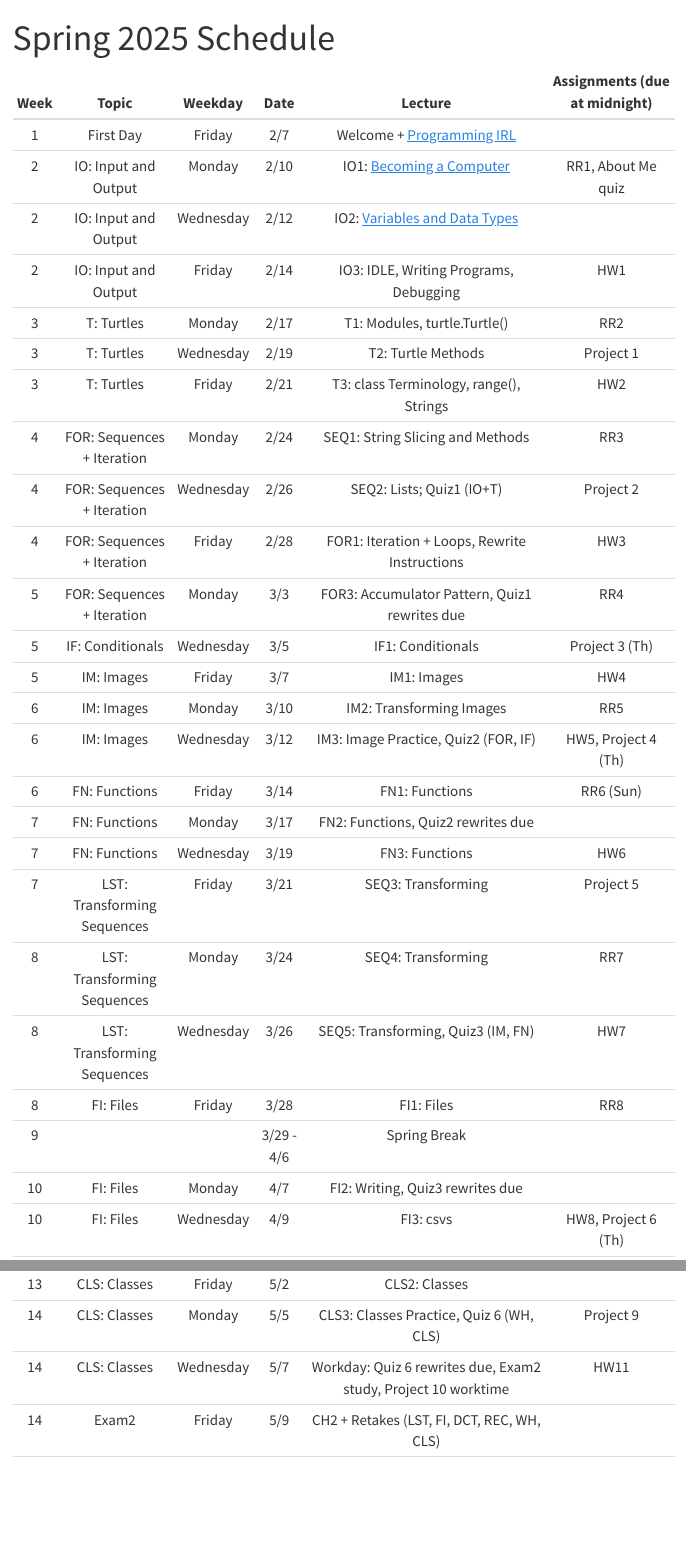
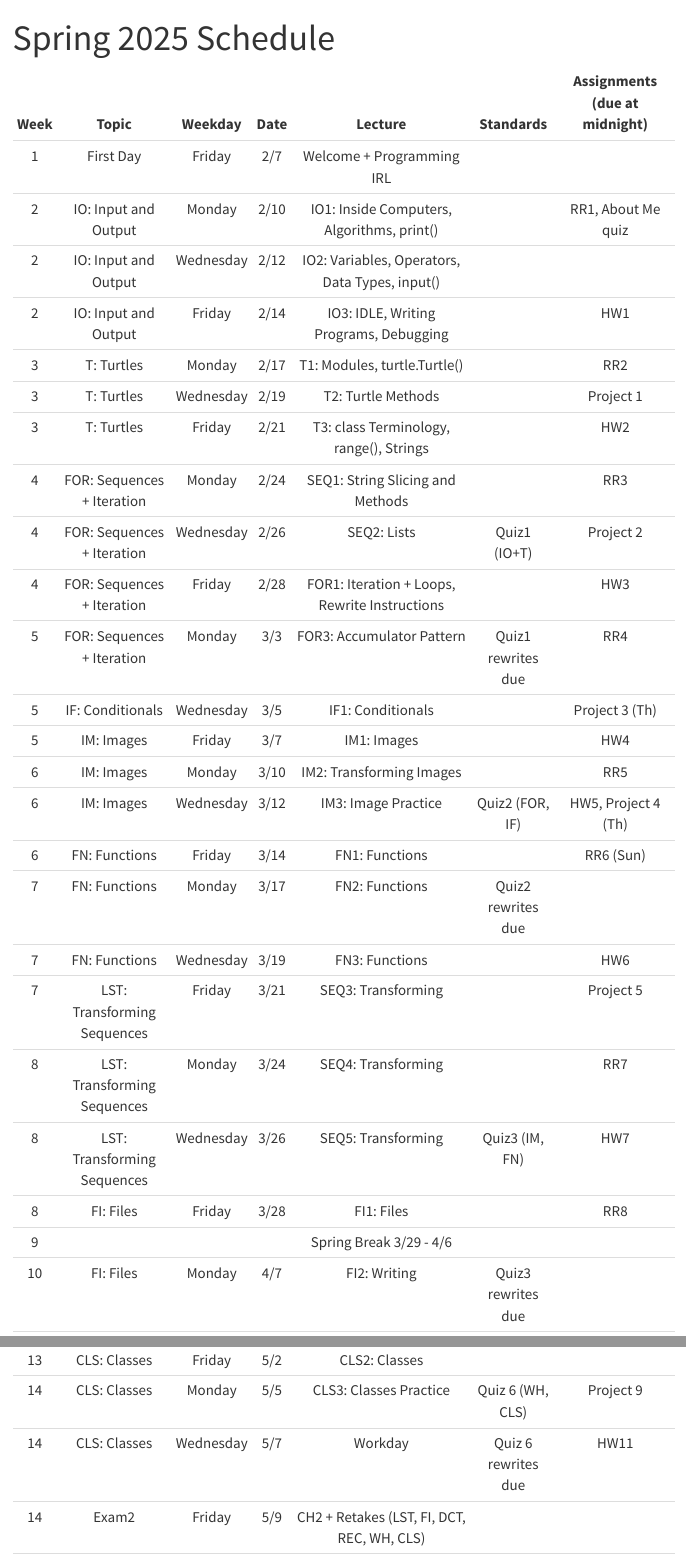
Before and after one commit to chefs-kiss/cs1_spring2025, a Quarto document (schedule.qmd): the page in a window 1100 px wide, from its top, and a second part further down, joined at a grey line. Rendered offline with R 4.5, knitr and Pandoc in place of Quarto, with nearby package versions; menus at the side of the page are left out.

Commit message:
formatting

```diff
--- a/schedule.qmd
+++ b/schedule.qmd
@@ -2,30 +2,3 @@
 title: "Spring 2025 Schedule"
 ---
 
-| Week | Topic                       | Weekday   | Date       | Lecture                                                        | Assignments (due at midnight) |
-|:------:|:-----------------------------:|:-----------:|:------------:|:----------------------------------------------------------------:|:-------------------------------:|
-| 1    | First Day                   | Friday    | 2/7        | Welcome + [Programming IRL](slides/0_proj_irl.pdf)                                      |                               |
-| 2    | IO: Input and Output        | Monday    | 2/10       | IO1: [Becoming a Computer](slides/1_computer.pdf)                   | RR1, About Me quiz            |
-| 2    | IO: Input and Output        | Wednesday | 2/12       | IO2: [Variables and Data Types](slides/2_variables.pdf)                |                               |
-| 2    | IO: Input and Output        | Friday    | 2/14       | IO3: IDLE, Writing Programs, Debugging                         | HW1                           |
-| 3    | T: Turtles                  | Monday    | 2/17       | T1: Modules, turtle.Turtle()                                   | RR2                           |
-| 3    | T: Turtles                  | Wednesday | 2/19       | T2: Turtle Methods                                             | Project 1                     |
-| 3    | T: Turtles                  | Friday    | 2/21       | T3: class Terminology, range(), Strings                        | HW2                           |
-| 4    | FOR: Sequences + Iteration  | Monday    | 2/24       | SEQ1: String Slicing and Methods                               | RR3                           |
-| 4    | FOR: Sequences + Iteration  | Wednesday | 2/26       | SEQ2: Lists; Quiz1 (IO+T)                                      | Project 2                     |
-| 4    | FOR: Sequences + Iteration  | Friday    | 2/28       | FOR1: Iteration + Loops, Rewrite Instructions                  | HW3                           |
-| 5    | FOR: Sequences + Iteration  | Monday    | 3/3        | FOR3: Accumulator Pattern, Quiz1 rewrites due                  | RR4                           |
-| 5    | IF: Conditionals            | Wednesday | 3/5        | IF1: Conditionals                                              | Project 3 (Th)                |
-| 5    | IM: Images                  | Friday    | 3/7        | IM1: Images                                                    | HW4                           |
-| 6    | IM: Images                  | Monday    | 3/10       | IM2: Transforming Images                                       | RR5                           |
-| 6    | IM: Images                  | Wednesday | 3/12       | IM3: Image Practice, Quiz2 (FOR, IF)                           | HW5, Project 4 (Th)           |
-| 6    | FN: Functions               | Friday    | 3/14       | FN1: Functions                                                 | RR6 (Sun)                     |
-| 7    | FN: Functions               | Monday    | 3/17       | FN2: Functions, Quiz2 rewrites due                             |                               |
-| 7    | FN: Functions               | Wednesday | 3/19       | FN3: Functions                                                 | HW6                           |
-| 7    | LST: Transforming Sequences | Friday    | 3/21       | SEQ3: Transforming                                             | Project 5                     |
-| 8    | LST: Transforming Sequences | Monday    | 3/24       | SEQ4: Transforming                                             | RR7                           |
-| 8    | LST: Transforming Sequences | Wednesday | 3/26       | SEQ5: Transforming, Quiz3 (IM, FN)                             | HW7                           |
-| 8    | FI: Files                   | Friday    | 3/28       | FI1: Files                                                     | RR8                           |
-| 9    |                             |           | 3/29 - 4/6 | Spring Break                                                   |                               |
-| 10   | FI: Files                   | Monday    | 4/7        | FI2: Writing, Quiz3 rewrites due                               |                               |
-| 10   | FI: Files                   | Wednesday | 4/9        | FI3: csvs                                                      | HW8, Project 6 (Th)           |
@@ -41,4 +5,26 @@ title: "Spring 2025 Schedule"
-| 13   | CLS: Classes                | Friday    | 5/2        | CLS2: Classes                                                  |                               |
-| 14   | CLS: Classes                | Monday    | 5/5        | CLS3: Classes Practice, Quiz 6 (WH, CLS)                       | Project 9                     |
-| 14   | CLS: Classes                | Wednesday | 5/7        | Workday: Quiz 6 rewrites due, Exam2 study, Project 10 worktime | HW11                          |
-| 14   | Exam2                       | Friday    | 5/9        | CH2 + Retakes (LST, FI, DCT, REC, WH, CLS)                     |                               |
+| Week | Topic                       | Weekday   | Date | Lecture                                        | Standards           | Assignments (due at midnight) |
+|:------:|:-----------------------------:|:-----------:|:------:|:------------------------------------------------:|:---------------------:|:-------------------------------:|
+| 1    | First Day                   | Friday    | 2/7  | Welcome + Programming IRL                      |                     |                               |
+| 2    | IO: Input and Output        | Monday    | 2/10 | IO1: Inside Computers, Algorithms, print()     |                     | RR1, About Me quiz            |
+| 2    | IO: Input and Output        | Wednesday | 2/12 | IO2: Variables, Operators, Data Types, input() |                     |                               |
+| 2    | IO: Input and Output        | Friday    | 2/14 | IO3: IDLE, Writing Programs, Debugging         |                     | HW1                           |
+| 3    | T: Turtles                  | Monday    | 2/17 | T1: Modules, turtle.Turtle()                   |                     | RR2                           |
+| 3    | T: Turtles                  | Wednesday | 2/19 | T2: Turtle Methods                             |                     | Project 1                     |
+| 3    | T: Turtles                  | Friday    | 2/21 | T3: class Terminology, range(), Strings        |                     | HW2                           |
+| 4    | FOR: Sequences + Iteration  | Monday    | 2/24 | SEQ1: String Slicing and Methods               |                     | RR3                           |
+| 4    | FOR: Sequences + Iteration  | Wednesday | 2/26 | SEQ2: Lists                                    | Quiz1 (IO+T)        | Project 2                     |
+| 4    | FOR: Sequences + Iteration  | Friday    | 2/28 | FOR1: Iteration + Loops, Rewrite Instructions  |                     | HW3                           |
+| 5    | FOR: Sequences + Iteration  | Monday    | 3/3  | FOR3: Accumulator Pattern                      | Quiz1 rewrites due  | RR4                           |
+| 5    | IF: Conditionals            | Wednesday | 3/5  | IF1: Conditionals                              |                     | Project 3 (Th)                |
+| 5    | IM: Images                  | Friday    | 3/7  | IM1: Images                                    |                     | HW4                           |
+| 6    | IM: Images                  | Monday    | 3/10 | IM2: Transforming Images                       |                     | RR5                           |
+| 6    | IM: Images                  | Wednesday | 3/12 | IM3: Image Practice                            | Quiz2 (FOR, IF)     | HW5, Project 4 (Th)           |
+| 6    | FN: Functions               | Friday    | 3/14 | FN1: Functions                                 |                     | RR6 (Sun)                     |
+| 7    | FN: Functions               | Monday    | 3/17 | FN2: Functions                                 | Quiz2 rewrites due  |                               |
+| 7    | FN: Functions               | Wednesday | 3/19 | FN3: Functions                                 |                     | HW6                           |
+| 7    | LST: Transforming Sequences | Friday    | 3/21 | SEQ3: Transforming                             |                     | Project 5                     |
+| 8    | LST: Transforming Sequences | Monday    | 3/24 | SEQ4: Transforming                             |                     | RR7                           |
+| 8    | LST: Transforming Sequences | Wednesday | 3/26 | SEQ5: Transforming                             | Quiz3 (IM, FN)      | HW7                           |
+| 8    | FI: Files                   | Friday    | 3/28 | FI1: Files                                     |                     | RR8                           |
+| 9    |                             |           |      | Spring Break 3/29 - 4/6                        |                     |                               |
+| 10   | FI: Files                   | Monday    | 4/7  | FI2: Writing                                   | Quiz3 rewrites due  |                               |
@@ -47,0 +41,4 @@ title: "Spring 2025 Schedule"
+| 13   | CLS: Classes                | Friday    | 5/2  | CLS2: Classes                                  |                     |                               |
+| 14   | CLS: Classes                | Monday    | 5/5  | CLS3: Classes Practice                         | Quiz 6 (WH, CLS)    | Project 9                     |
+| 14   | CLS: Classes                | Wednesday | 5/7  | Workday                                        | Quiz 6 rewrites due | HW11                          |
+| 14   | Exam2                       | Friday    | 5/9  | CH2 + Retakes (LST, FI, DCT, REC, WH, CLS)     |                     |                               |
```
Also changed, not shown: slides/index.qmd (+19 -4 lines), slides/IO1.pdf (renamed from slides/1_computer.pdf), slides/IO2.pdf (renamed from slides/2_variables.pdf), slides/IRL.pdf (renamed from slides/0_proj_irl.pdf), schedule.qmd (25 more changed lines).
